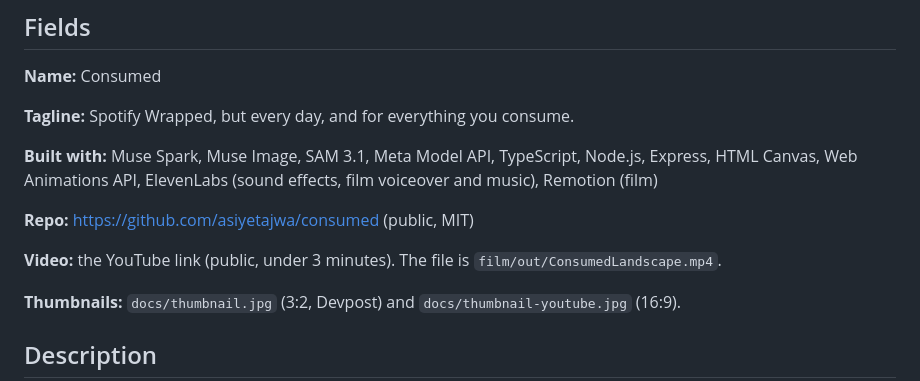
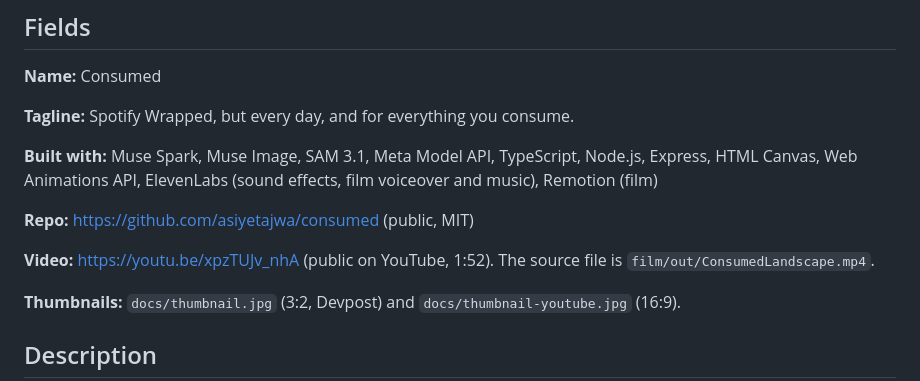
Before and after one commit to asiyetajwa/consumed, a Markdown page: docs/SUBMISSION.md, the part around the change. Rendered like a GitHub page.

Commit message:
Submission: add the YouTube film link
Co-Authored-By: Claude Opus 5.5 <noreply@anthropic.com>
Claude-Session: https://claude.ai/code/session_013f1sAe64TqFkDagamZiBgh

```diff
--- a/docs/SUBMISSION.md
+++ b/docs/SUBMISSION.md
@@ -13,7 +13,7 @@ Deadline: November 5, 2026, 02:00 UTC.
 
 **Repo:** https://github.com/asiyetajwa/consumed (public, MIT)
 
-**Video:** the YouTube link (public, under 3 minutes). The file is `film/out/ConsumedLandscape.mp4`.
+**Video:** https://youtu.be/xpzTUJv_nhA (public on YouTube, 1:52). The source file is `film/out/ConsumedLandscape.mp4`.
 
 **Thumbnails:** `docs/thumbnail.jpg` (3:2, Devpost) and `docs/thumbnail-youtube.jpg` (16:9).
 
```
